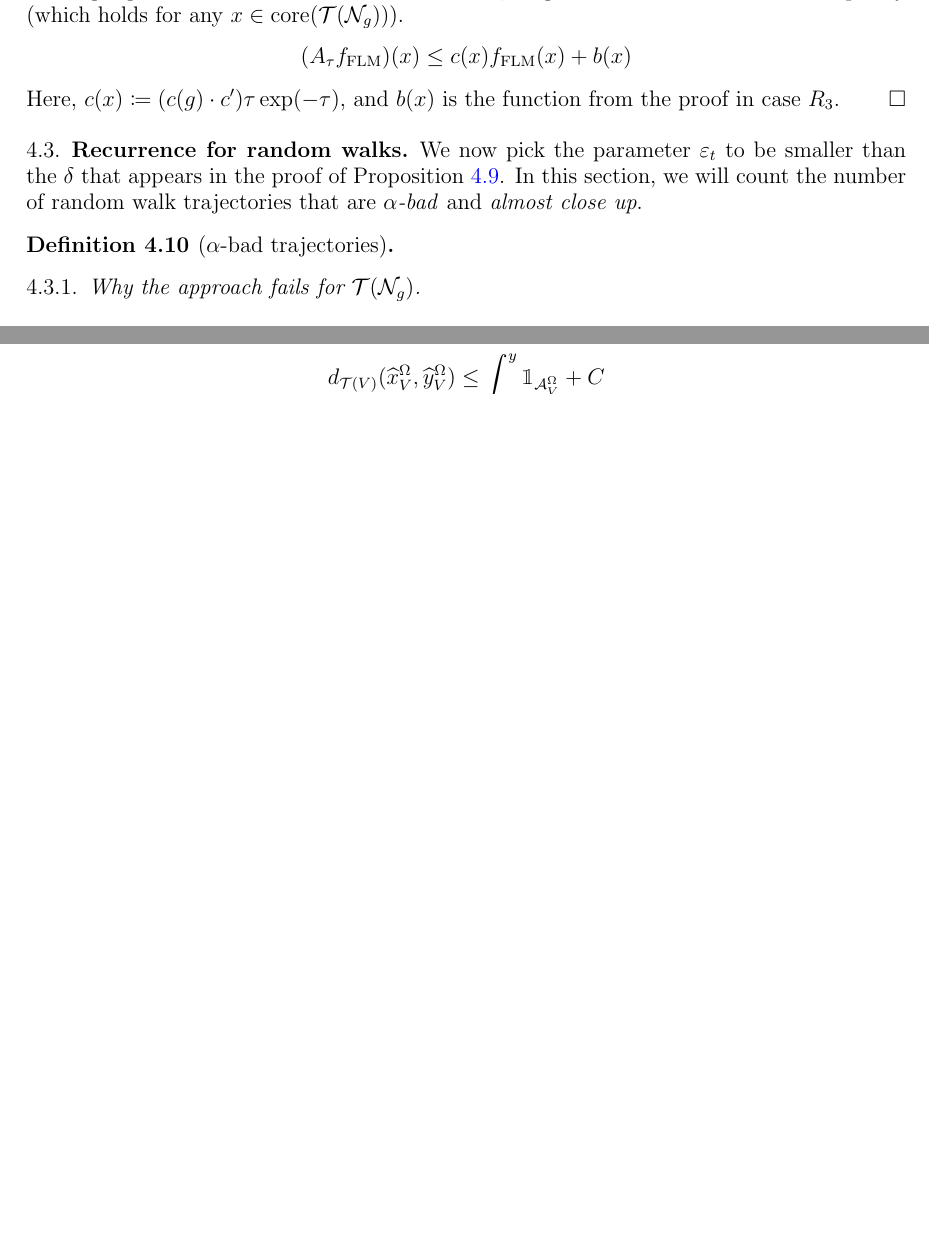
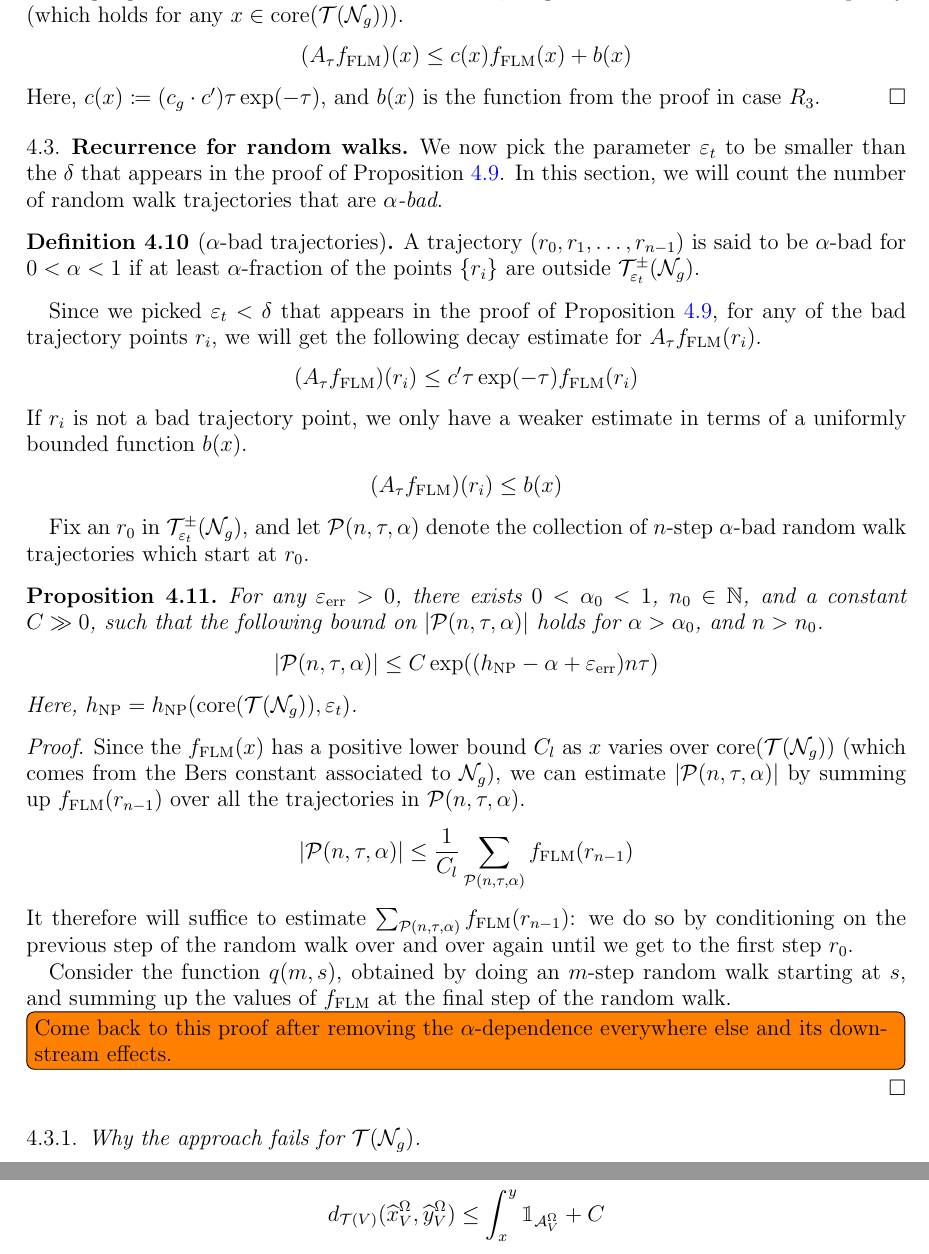
Before and after one commit to sayantangkhan/geodesics-in-thin-part, a LaTeX paper (main.tex, which reads mathpreamble.sty): two parts of pages 11 and 28 of 40 before the commit and two parts of pages 11 and 29 of 40 after it, joined at a grey line, cut so that both start at the same text, the shorter picture padded with empty space. Compiled offline with pdfLaTeX.

Commit message:
Decided to remove \alpha

```diff
--- a/main.tex
+++ b/main.tex
@@ -487,18 +487,54 @@ This function is a proper function, since the sub-level sets of this function ar
   \begin{align*}
     (A_{\tau} \flm)(x) \leq c(x) \flm(x) + b(x)
   \end{align*}
-  Here, $c(x) \coloneqq (c(g) \cdot c^{\prime}) \tau \exp(-\tau)$, and $b(x)$ is the function from the proof in case $R_3$.
+  Here, $c(x) \coloneqq (c_g \cdot c^{\prime}) \tau \exp(-\tau)$, and $b(x)$ is the function from the proof in case $R_3$.
 \end{proof}
 
 \subsection{Recurrence for random walks}
 \label{sec:recurr-rand-walks-1}
 
 We now pick the parameter $\vept$ to be smaller than the $\delta$ that appears in the proof of Proposition \ref{prop:flm-is-flm}.
-In this section, we will count the number of random walk trajectories that are \emph{$\alpha$-bad} and \emph{almost close up}.
+In this section, we will count the number of random walk trajectories that are \emph{$\alpha$-bad}.
+%and \emph{almost close up}.
 
 \begin{definition}[$\alpha$-bad trajectories]
-
-\end{definition}
+  A trajectory $\left( r_0, r_1, \ldots, r_{n-1} \right)$ is said to be $\alpha$-bad for $0 < \alpha < 1$ if at least $\alpha$-fraction of the points $\left\{ r_i \right\}$ are outside $\thick(\no_g)$.
+\end{definition}
+Since we picked $\vept < \delta$ that appears in the proof of Proposition \ref{prop:flm-is-flm}, for any of the bad trajectory points $r_i$, we will get the following decay estimate for $A_{\tau}\flm(r_i)$.
+\begin{align*}
+  (A_{\tau} \flm)(r_i) \leq c^{\prime} \tau \exp(-\tau) \flm(r_i)
+\end{align*}
+If $r_i$ is not a bad trajectory point, we only have a weaker estimate in terms of a uniformly bounded function $b(x)$.
+\begin{align*}
+  (A_{\tau} \flm)(r_i) \leq b(x)
+\end{align*}
+
+% \begin{definition}[Almost closing up]
+%   \label{defn:acu}
+%   A trajectory $(r_0, r_1, \ldots, r_{n-1})$ is said to almost close up if $d_{\vept}(r_0, r_{n-1}) < t$ for some fixed constant $t$\footnote{The precise value of the constant $t$ does not really matter for the remainder of this section. Larger values of $t$ result in larger constant terms in our final estimate.}.
+% \end{definition}
+
+Fix an $r_0$ in $\thick(\no_g)$, and let $\traj(n, \tau, \alpha)$ denote the collection of $n$-step $\alpha$-bad random walk trajectories which start at $r_0$.
+%and almost close up, and $\trajnc(n, \tau, \alpha)$ denote the collection of $n$-step $\alpha$-bad random walk trajectories which start at $r_0$, but do not necessarily close up.
+
+\begin{proposition}
+  For any $\veperr > 0$, there exists $0 < \alpha_0 < 1$, $n_0 \in \mathbb{N}$, and a constant $C \gg 0$,  such that the following bound on $\left| \traj(n, \tau, \alpha) \right|$ holds for $\alpha > \alpha_0$, and $n > n_0$.
+  \begin{align*}
+    \left| \traj(n, \tau, \alpha) \right| \leq C \exp((\hNP - \alpha + \veperr)n\tau)
+  \end{align*}
+  Here, $\hNP = \hNP(\core(\teich(\no_g)), \vept)$.
+\end{proposition}
+
+\begin{proof}
+  Since the $\flm(x)$ has a positive lower bound $C_l$ as $x$ varies over $\core(\teich(\no_g))$ (which comes from the Bers constant associated to $\no_g$), we can estimate $\left| \traj(n, \tau, \alpha) \right|$ by summing up $\flm(r_{n-1})$ over all the trajectories in $\traj(n, \tau, \alpha)$.
+  \begin{align*}
+   \left| \traj(n, \tau, \alpha) \right| \leq \frac{1}{C_l} \sum_{\traj(n, \tau, \alpha)} \flm(r_{n-1})
+  \end{align*}
+  It therefore will suffice to estimate $\sum_{\traj(n, \tau, \alpha)} \flm(r_{n-1})$: we do so by conditioning on the previous step of the random walk over and over again until we get to the first step $r_0$.
+
+  Consider the function $q(m, s)$, obtained by doing an $m$-step random walk starting at $s$, and summing up the values of $\flm$ at the final step of the random walk.
+\todo[inline]{Come back to this proof after removing the $\alpha$-dependence everywhere else and its downstream effects.}
+\end{proof}
 
 \subsubsection{Why the approach fails for $\teich(\no_g)$}
 \label{sec:why-approach-fails}
--- a/mathpreamble.sty
+++ b/mathpreamble.sty
@@ -168,3 +168,6 @@
 % Macro for core
 \newcommand{\core}{\mathrm{core}}
 \newcommand{\coret}[1]{\core(\teich(#1))}
+
+\newcommand{\traj}{\mathcal{P}}
+\newcommand{\trajnc}{\widetilde{\mathcal{P}}}
```
Also changed, not shown: main.tex (6 more changed lines).
